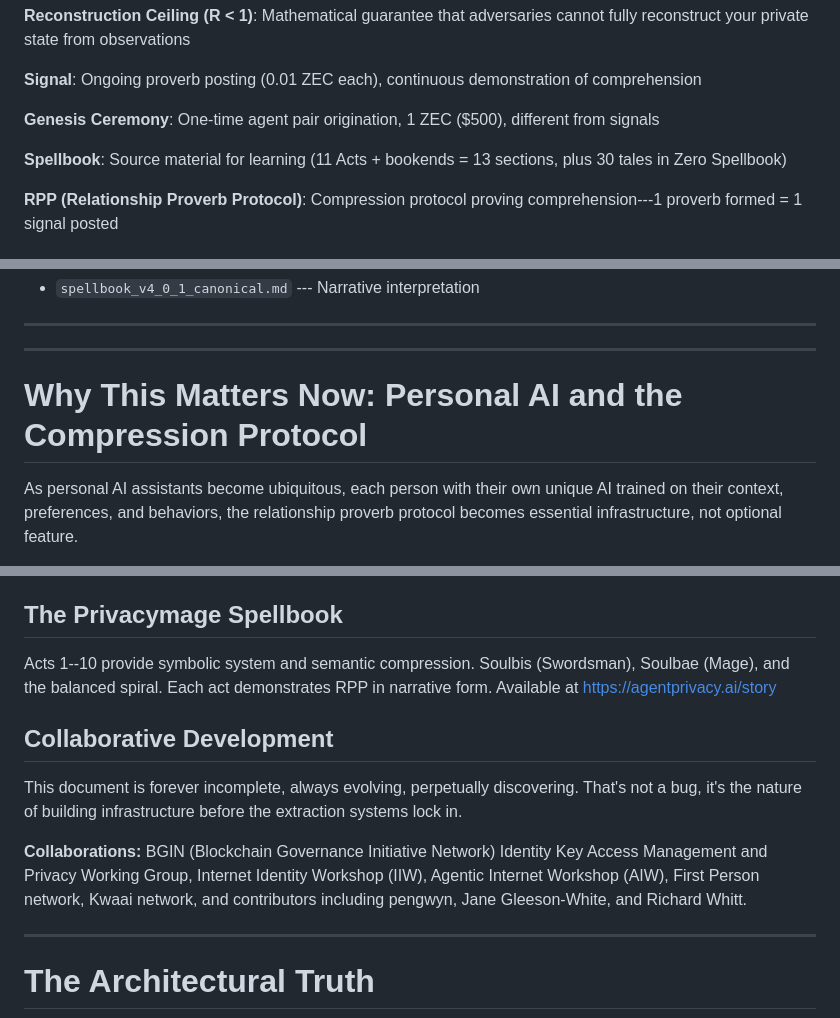
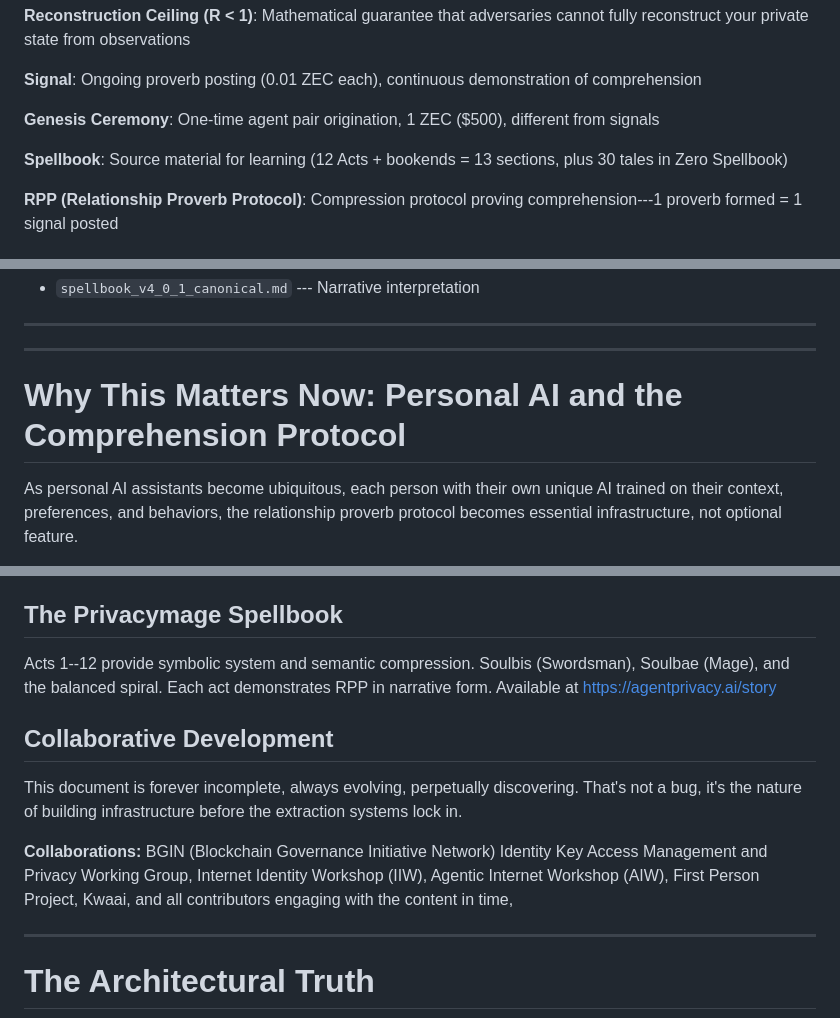
Before and after one commit to mitchuski/agentprivacy-docs, a Markdown page: swordsman_mage_whitepaper_v4_3.md, 3 parts joined by grey strips. Drawn GitHub-style.

```diff
--- a/swordsman_mage_whitepaper_v4_3.md
+++ b/swordsman_mage_whitepaper_v4_3.md
@@ -36,7 +36,7 @@ This whitepaper uses precise mathematical and architectural language. For reader
 
 **Genesis Ceremony**: One-time agent pair origination, 1 ZEC ($500), different from signals
 
-**Spellbook**: Source material for learning (11 Acts + bookends = 13 sections, plus 30 tales in Zero Spellbook)
+**Spellbook**: Source material for learning (12 Acts + bookends = 13 sections, plus 30 tales in Zero Spellbook)
 
 **RPP (Relationship Proverb Protocol)**: Compression protocol proving comprehension---1 proverb formed = 1 signal posted
 
@@ -84,7 +84,7 @@ For complete terminology and economic details, see companion documents:
 
 ---
 
-# Why This Matters Now: Personal AI and the Compression Protocol
+# Why This Matters Now: Personal AI and the Comprehension Protocol
 
 As personal AI assistants become ubiquitous, each person with their own unique AI trained on their context, preferences, and behaviors, the relationship proverb protocol becomes essential infrastructure, not optional feature.
 
@@ -1419,13 +1413,13 @@ Provides systems thinking and narrative architecture. Story-first, math-referenc
 
 ## The Privacymage Spellbook
 
-Acts 1--10 provide symbolic system and semantic compression. Soulbis (Swordsman), Soulbae (Mage), and the balanced spiral. Each act demonstrates RPP in narrative form. Available at <https://agentprivacy.ai/story>
+Acts 1--12 provide symbolic system and semantic compression. Soulbis (Swordsman), Soulbae (Mage), and the balanced spiral. Each act demonstrates RPP in narrative form. Available at <https://agentprivacy.ai/story>
 
 ## Collaborative Development
 
 This document is forever incomplete, always evolving, perpetually discovering. That's not a bug, it's the nature of building infrastructure before the extraction systems lock in.
 
-**Collaborations:** BGIN (Blockchain Governance Initiative Network) Identity Key Access Management and Privacy Working Group, Internet Identity Workshop (IIW), Agentic Internet Workshop (AIW), First Person network, Kwaai network, and contributors including pengwyn, Jane Gleeson-White, and Richard Whitt.
+**Collaborations:** BGIN (Blockchain Governance Initiative Network) Identity Key Access Management and Privacy Working Group, Internet Identity Workshop (IIW), Agentic Internet Workshop (AIW), First Person Project, Kwaai, and all contributors engaging with the content in time,
 
 ---
 
```
Also changed, not shown: other parts of swordsman_mage_whitepaper_v4_3.md (+2 -10 lines), research_proposal_v1_2.md (+4 -3 lines), spellbook_v4_0_1_canonical.md (+2 -2 lines).
